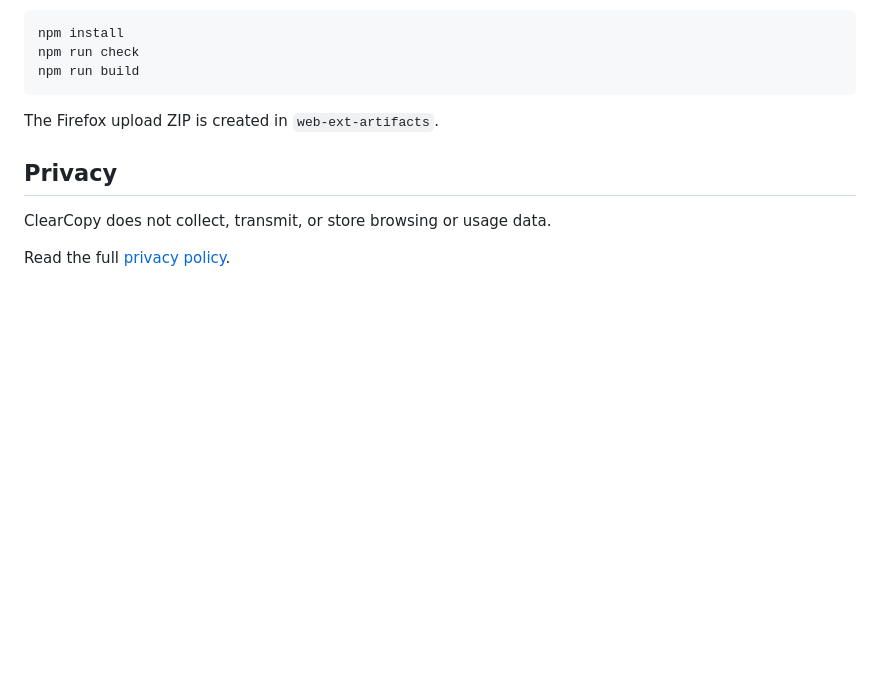
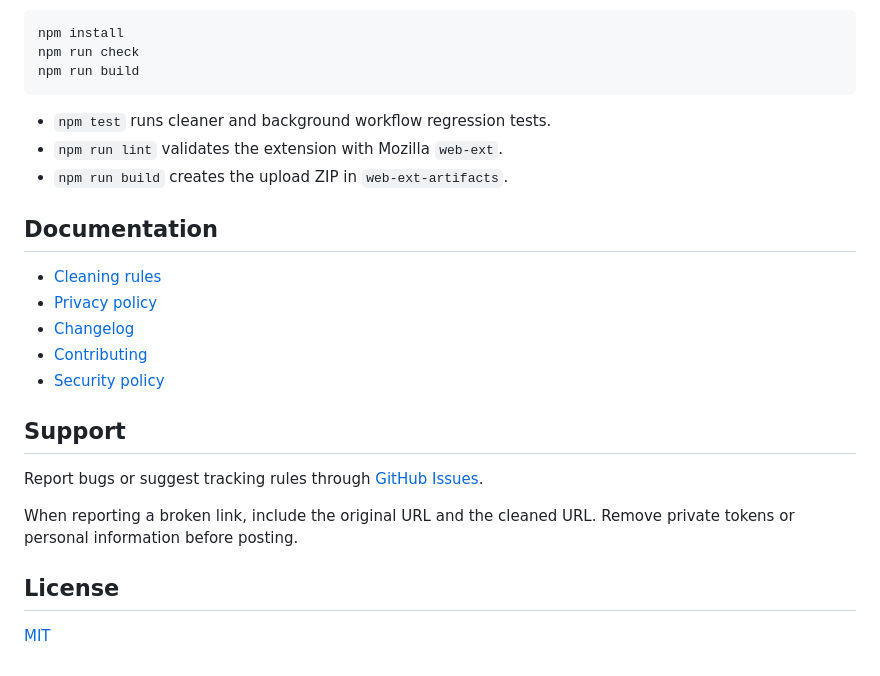
Before and after one commit to sonu07-star/clearcopy-firefox, a Markdown page: README.md, the part around one of its changes. Drawn GitHub-style; blank space fills up the shorter version.

````diff
--- a/README.md
+++ b/README.md
@@ -51,10 +79,26 @@ npm run check
 npm run build
 ```
 
-The Firefox upload ZIP is created in `web-ext-artifacts`.
+- `npm test` runs cleaner and background workflow regression tests.
+- `npm run lint` validates the extension with Mozilla `web-ext`.
+- `npm run build` creates the upload ZIP in `web-ext-artifacts`.
 
-## Privacy
+## Documentation
 
-ClearCopy does not collect, transmit, or store browsing or usage data.
+- [Cleaning rules](RULES.md)
+- [Privacy policy](PRIVACY.md)
+- [Changelog](CHANGELOG.md)
+- [Contributing](CONTRIBUTING.md)
+- [Security policy](SECURITY.md)
 
-Read the full [privacy policy](PRIVACY.md).
+## Support
+
+Report bugs or suggest tracking rules through
+[GitHub Issues](https://github.com/sonu07-star/clearcopy-firefox/issues).
+
+When reporting a broken link, include the original URL and the cleaned URL. Remove
+private tokens or personal information before posting.
+
+## License
+
+[MIT](LICENSE)
````
Also changed, not shown: other parts of README.md (+63 -35 lines), CHANGELOG.md (added, +29 -0 lines), CONTRIBUTING.md (added, +39 -0 lines), RULES.md (added, +67 -0 lines), SECURITY.md (added, +16 -0 lines), listing-assets/clearcopy-logo-128.png (added), listing-assets/clearcopy-logo-256.png (added), listing-assets/clearcopy-logo-512.jpg (added), listing-assets/clearcopy-logo-512.png (added), 5 other files.
